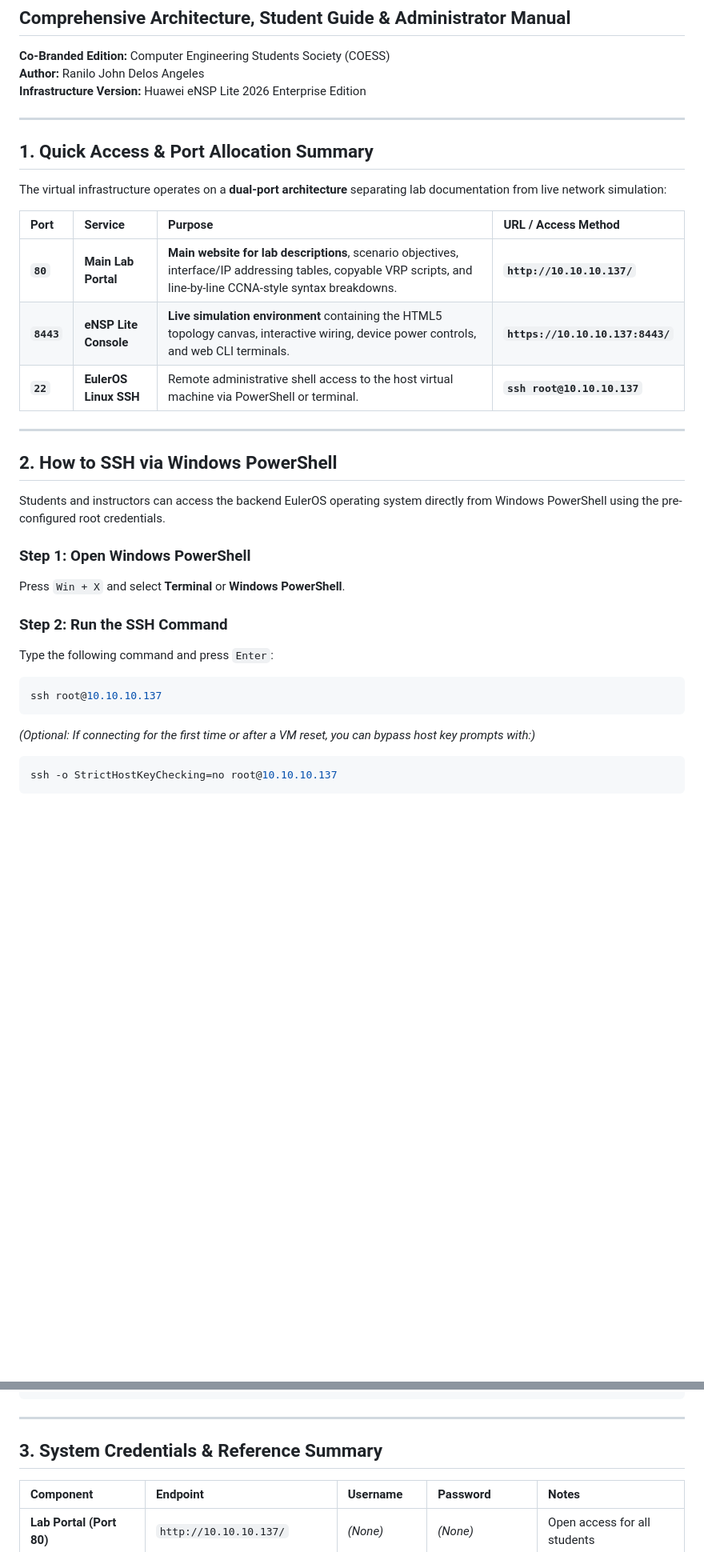
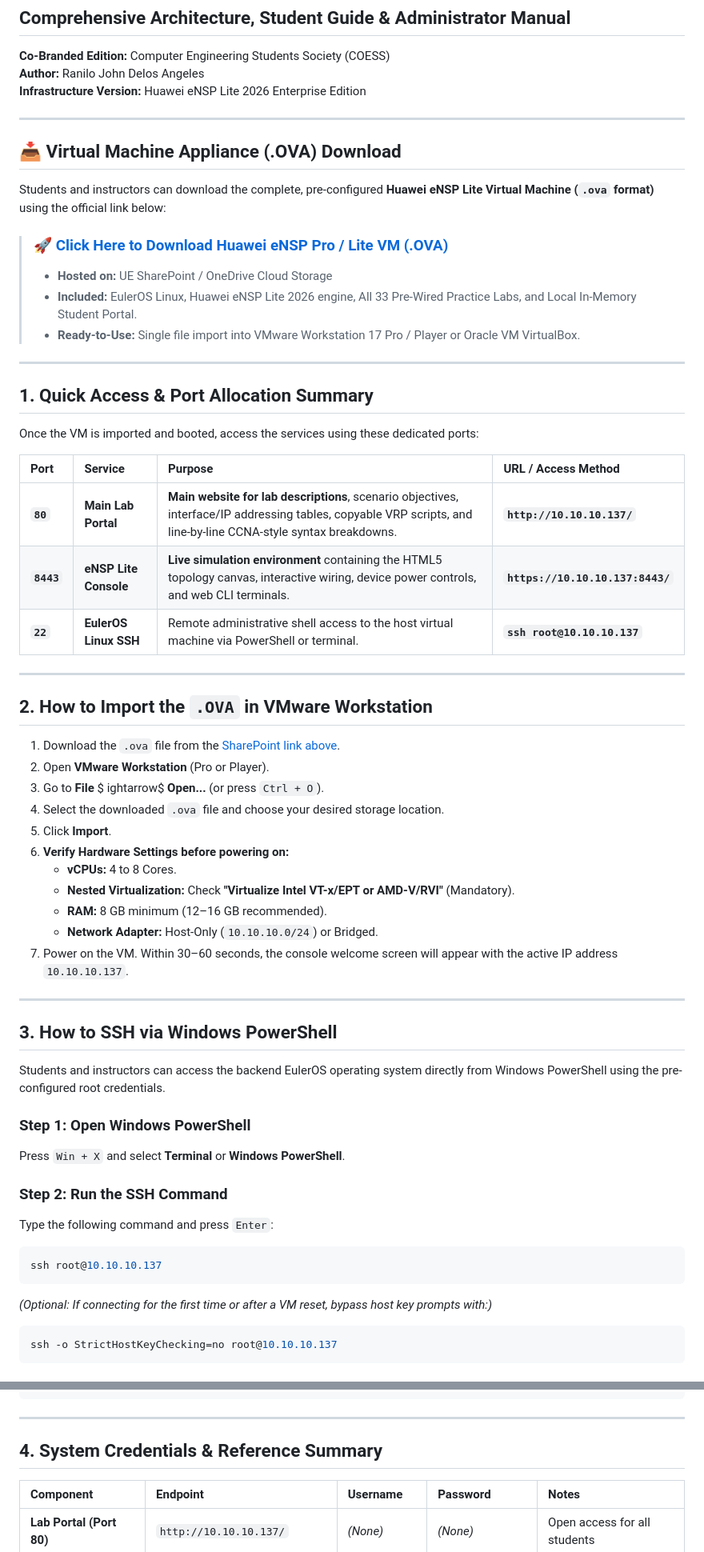
Before and after one commit to RaniloJohn/Huawei-ENSP-COESS, a Markdown page: README.md, 2 parts joined by grey strips. Shown at 80% size. GitHub-like rendering; blank space fills up the shorter version.

Commit message:
docs: add official .OVA virtual machine download link (SharePoint) and import instructions

````diff
--- a/README.md
+++ b/README.md
@@ -7,9 +7,20 @@
 
 ---
 
+## 📥 Virtual Machine Appliance (.OVA) Download
+
+Students and instructors can download the complete, pre-configured **Huawei eNSP Lite Virtual Machine (`.ova` format)** using the official link below:
+
+> ### 🚀 [**Click Here to Download Huawei eNSP Pro / Lite VM (.OVA)**](https://ueeduph-my.sharepoint.com/my?id=%2Fpersonal%2Fdelosangeles%5Franilojohn%5Fue%5Fedu%5Fph%2FDocuments%2FENSP%20Pro&viewid=d3e4f1ef%2Dfb3e%2D4ef1%2Db828%2Db1087ebe0b59)
+> * **Hosted on:** UE SharePoint / OneDrive Cloud Storage
+> * **Included:** EulerOS Linux, Huawei eNSP Lite 2026 engine, All 33 Pre-Wired Practice Labs, and Local In-Memory Student Portal.
+> * **Ready-to-Use:** Single file import into VMware Workstation 17 Pro / Player or Oracle VM VirtualBox.
+
+---
+
 ## 1. Quick Access & Port Allocation Summary
 
-The virtual infrastructure operates on a **dual-port architecture** separating lab documentation from live network simulation:
+Once the VM is imported and booted, access the services using these dedicated ports:
 
 | Port | Service | Purpose | URL / Access Method |
 | :--- | :--- | :--- | :--- |
@@ -19,7 +30,24 @@ The virtual infrastructure operates on a **dual-port architecture** separating l
 
 ---
 
-## 2. How to SSH via Windows PowerShell
+## 2. How to Import the `.OVA` in VMware Workstation
+
+1. Download the `.ova` file from the [SharePoint link above](https://ueeduph-my.sharepoint.com/my?id=%2Fpersonal%2Fdelosangeles%5Franilojohn%5Fue%5Fedu%5Fph%2FDocuments%2FENSP%20Pro&viewid=d3e4f1ef%2Dfb3e%2D4ef1%2Db828%2Db1087ebe0b59).
+2. Open **VMware Workstation** (Pro or Player).
+3. Go to **File** $
+ightarrow$ **Open...** (or press `Ctrl + O`).
+4. Select the downloaded `.ova` file and choose your desired storage location.
+5. Click **Import**.
+6. **Verify Hardware Settings before powering on:**
+   * **vCPUs:** 4 to 8 Cores.
+   * **Nested Virtualization:** Check **"Virtualize Intel VT-x/EPT or AMD-V/RVI"** (Mandatory).
+   * **RAM:** 8 GB minimum (12–16 GB recommended).
+   * **Network Adapter:** Host-Only (`10.10.10.0/24`) or Bridged.
+7. Power on the VM. Within 30–60 seconds, the console welcome screen will appear with the active IP address `10.10.10.137`.
+
+---
+
+## 3. How to SSH via Windows PowerShell
 
 Students and instructors can access the backend EulerOS operating system directly from Windows PowerShell using the pre-configured root credentials.
 
@@ -33,7 +61,7 @@ Type the following command and press `Enter`:
 ssh root@10.10.10.137
 ```
 
-*(Optional: If connecting for the first time or after a VM reset, you can bypass host key prompts with:)*
+*(Optional: If connecting for the first time or after a VM reset, bypass host key prompts with:)*
 ```powershell
 ssh -o StrictHostKeyChecking=no root@10.10.10.137
 ```
@@ -60,7 +88,7 @@ Welcome to Huawei EulerOS (eNSP Lite Enterprise Edition)
 
 ---
 
-## 3. System Credentials & Reference Summary
+## 4. System Credentials & Reference Summary
 
 | Component | Endpoint | Username | Password | Notes |
 | :--- | :--- | :--- | :--- | :--- |
````
Also changed, not shown: other parts of README.md (+6 -11 lines), STUDENT_AND_ADMIN_GUIDE.md (+38 -15 lines).
